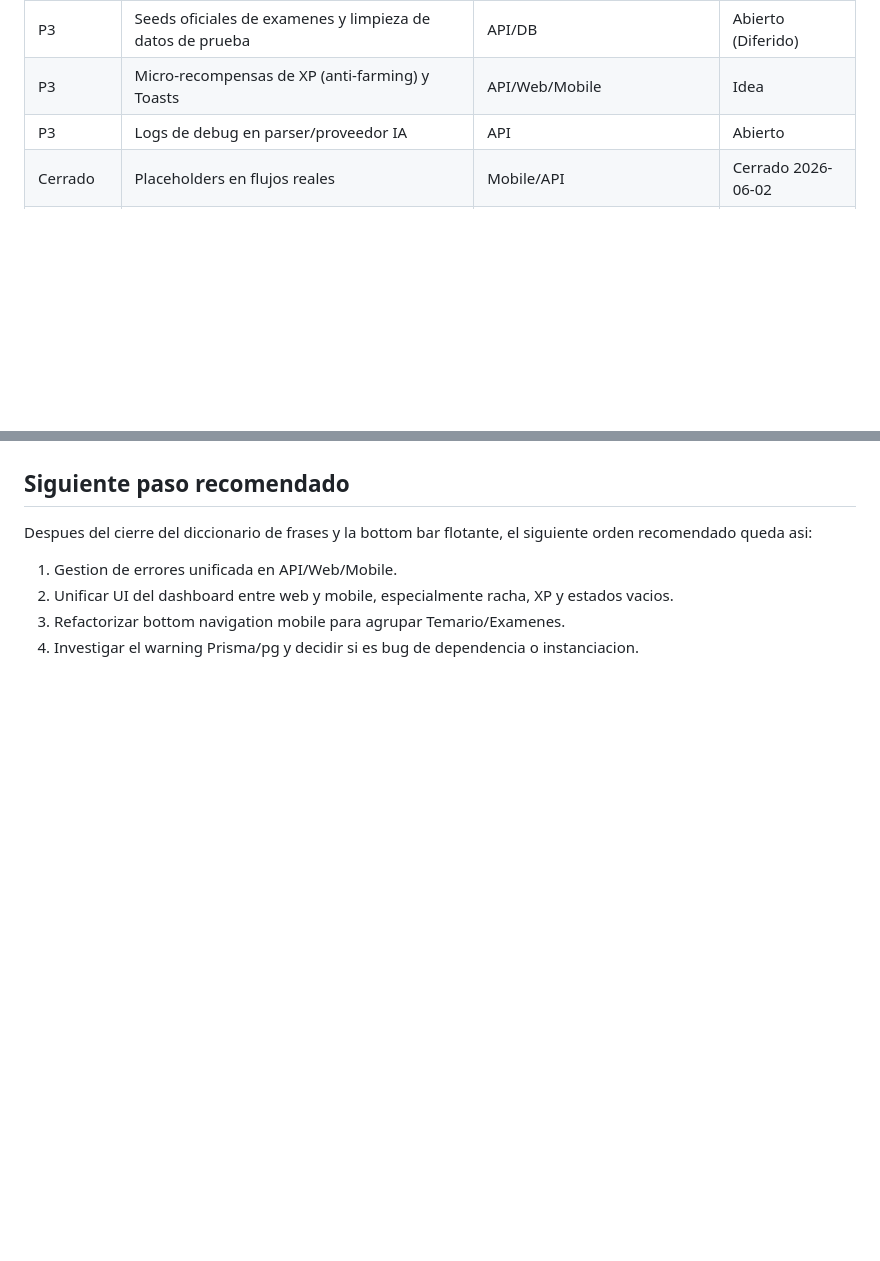
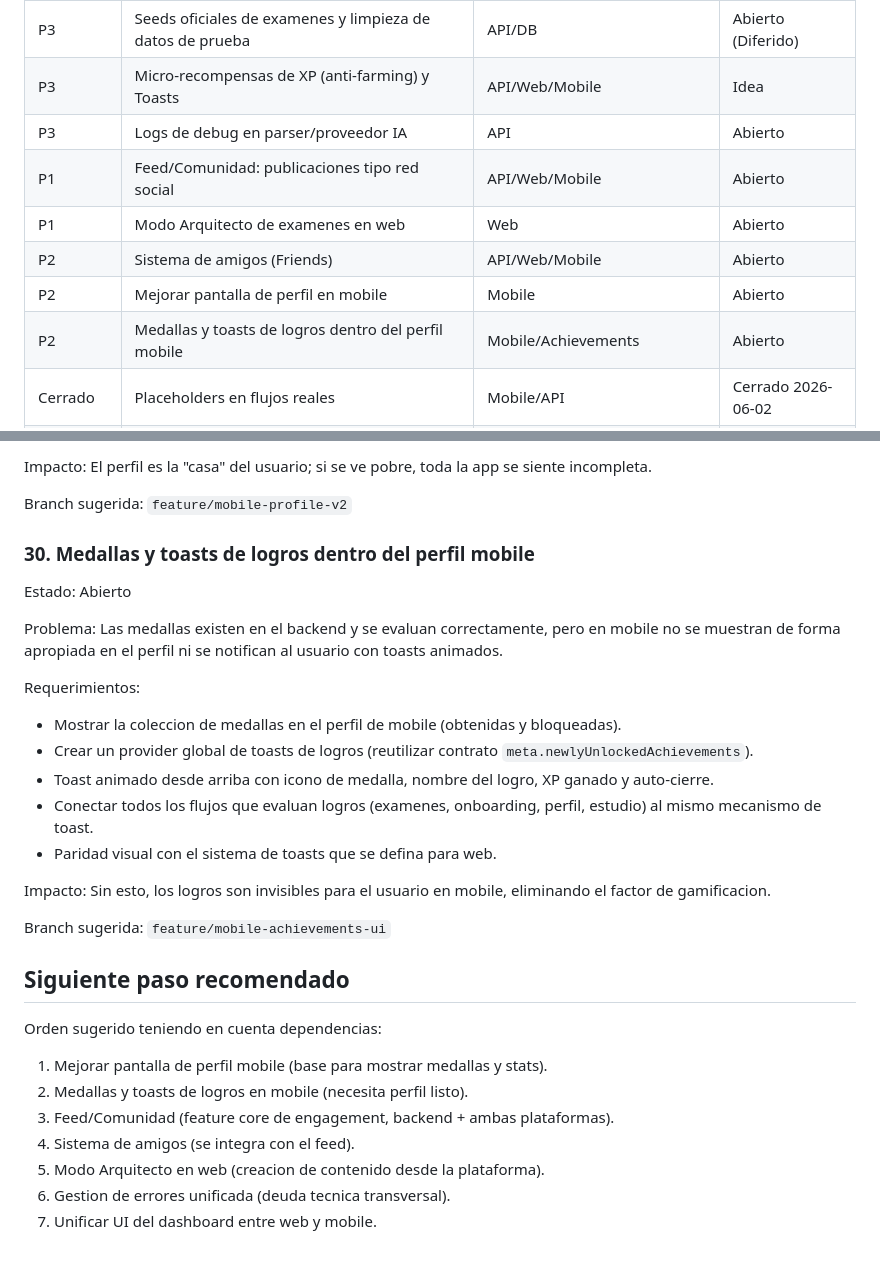
Before and after one commit to Juan0852/ExamInA, a Markdown page: docs/CURRENT_PROBLEMS.md, 2 parts joined by grey strips. Drawn GitHub-style; blank space fills up the shorter version.

```diff
--- a/docs/CURRENT_PROBLEMS.md
+++ b/docs/CURRENT_PROBLEMS.md
@@ -21,6 +21,11 @@ Este documento centraliza problemas abiertos, riesgos tecnicos y decisiones pend
 | P3 | Seeds oficiales de examenes y limpieza de datos de prueba | API/DB | Abierto (Diferido) |
 | P3 | Micro-recompensas de XP (anti-farming) y Toasts | API/Web/Mobile | Idea |
 | P3 | Logs de debug en parser/proveedor IA | API | Abierto |
+| P1 | Feed/Comunidad: publicaciones tipo red social | API/Web/Mobile | Abierto |
+| P1 | Modo Arquitecto de examenes en web | Web | Abierto |
+| P2 | Sistema de amigos (Friends) | API/Web/Mobile | Abierto |
+| P2 | Mejorar pantalla de perfil en mobile | Mobile | Abierto |
+| P2 | Medallas y toasts de logros dentro del perfil mobile | Mobile/Achievements | Abierto |
 | Cerrado | Placeholders en flujos reales | Mobile/API | Cerrado 2026-06-02 |
 | Cerrado | Auditoria de documentos vivos restantes | Docs | Cerrado 2026-06-02 |
 | Cerrado | Backend permite reevaluar una pregunta IA dentro de la misma sesion | API/ExamSessions/Corrections | Cerrado 2026-06-02 |
@@ -535,8 +610,33 @@ Resultado: pasan correctamente.
+Impacto: El perfil es la "casa" del usuario; si se ve pobre, toda la app se siente incompleta.
+
+Branch sugerida: `feature/mobile-profile-v2`
+
+### 30. Medallas y toasts de logros dentro del perfil mobile
+
+Estado: Abierto
+
+Problema:
+Las medallas existen en el backend y se evaluan correctamente, pero en mobile no se muestran de forma apropiada en el perfil ni se notifican al usuario con toasts animados.
+
+Requerimientos:
+- Mostrar la coleccion de medallas en el perfil de mobile (obtenidas y bloqueadas).
+- Crear un provider global de toasts de logros (reutilizar contrato `meta.newlyUnlockedAchievements`).
+- Toast animado desde arriba con icono de medalla, nombre del logro, XP ganado y auto-cierre.
+- Conectar todos los flujos que evaluan logros (examenes, onboarding, perfil, estudio) al mismo mecanismo de toast.
+- Paridad visual con el sistema de toasts que se defina para web.
+
+Impacto: Sin esto, los logros son invisibles para el usuario en mobile, eliminando el factor de gamificacion.
+
+Branch sugerida: `feature/mobile-achievements-ui`
+
 ## Siguiente paso recomendado
 
-Despues del cierre del diccionario de frases y la bottom bar flotante, el siguiente orden recomendado queda asi:
+Orden sugerido teniendo en cuenta dependencias:
 
-1. Gestion de errores unificada en API/Web/Mobile.
-2. Unificar UI del dashboard entre web y mobile, especialmente racha, XP y estados vacios.
-3. Refactorizar bottom navigation mobile para agrupar Temario/Examenes.
-4. Investigar el warning Prisma/pg y decidir si es bug de dependencia o instanciacion.
+1. Mejorar pantalla de perfil mobile (base para mostrar medallas y stats).
+2. Medallas y toasts de logros en mobile (necesita perfil listo).
+3. Feed/Comunidad (feature core de engagement, backend + ambas plataformas).
+4. Sistema de amigos (se integra con el feed).
+5. Modo Arquitecto en web (creacion de contenido desde la plataforma).
+6. Gestion de errores unificada (deuda tecnica transversal).
+7. Unificar UI del dashboard entre web y mobile.
```
Also changed, not shown: other parts of docs/CURRENT_PROBLEMS.md (+70 -0 lines).
